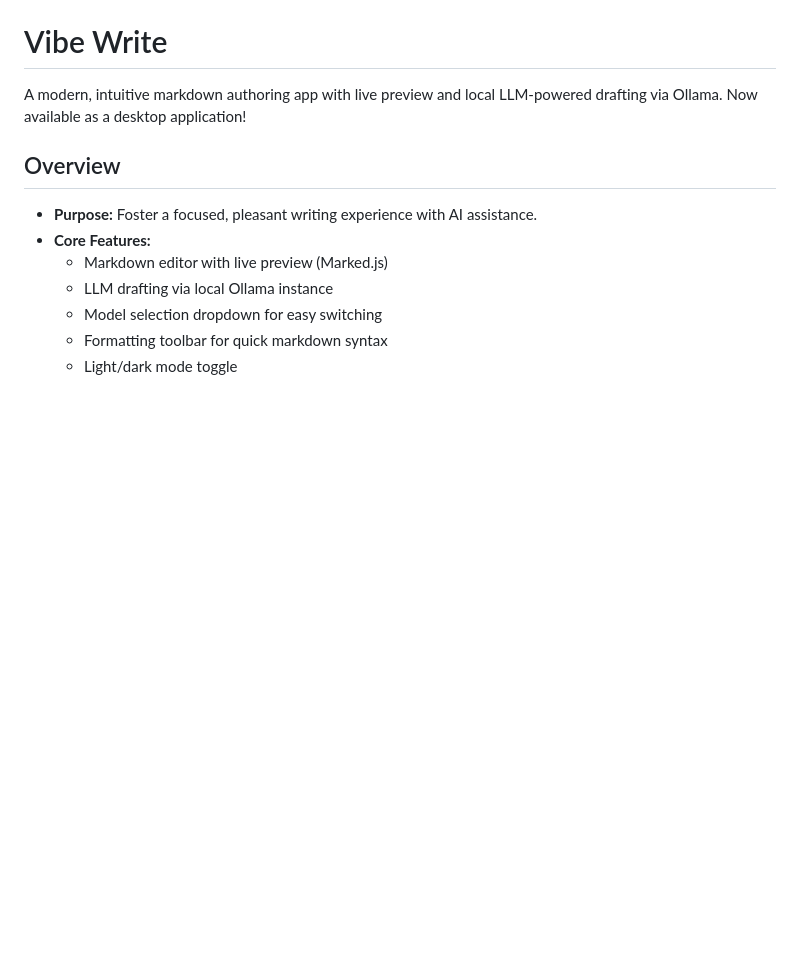
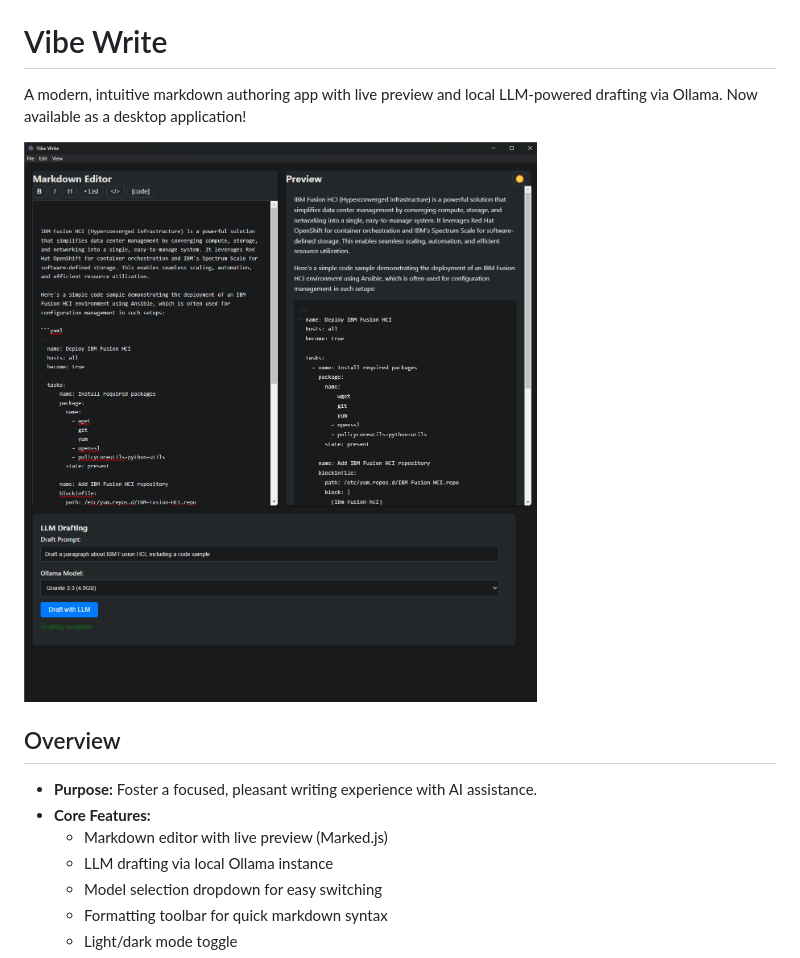
Before and after one commit to jamieroszel22/vibewrite, a Markdown page: README.md, the part around the change. Drawn GitHub-style; pictures changed too: assets/screenshots/wibewrite.png (added); blank space fills up the shorter version.

Commit message:
add app screenshot

```diff
--- a/README.md
+++ b/README.md
@@ -1,6 +1,8 @@
 # Vibe Write
 
 A modern, intuitive markdown authoring app with live preview and local LLM-powered drafting via Ollama. Now available as a desktop application!
+
+![Vibe Write UI](assets/screenshots/wibewrite.png)
 
 ## Overview
 - **Purpose:** Foster a focused, pleasant writing experience with AI assistance.
```
